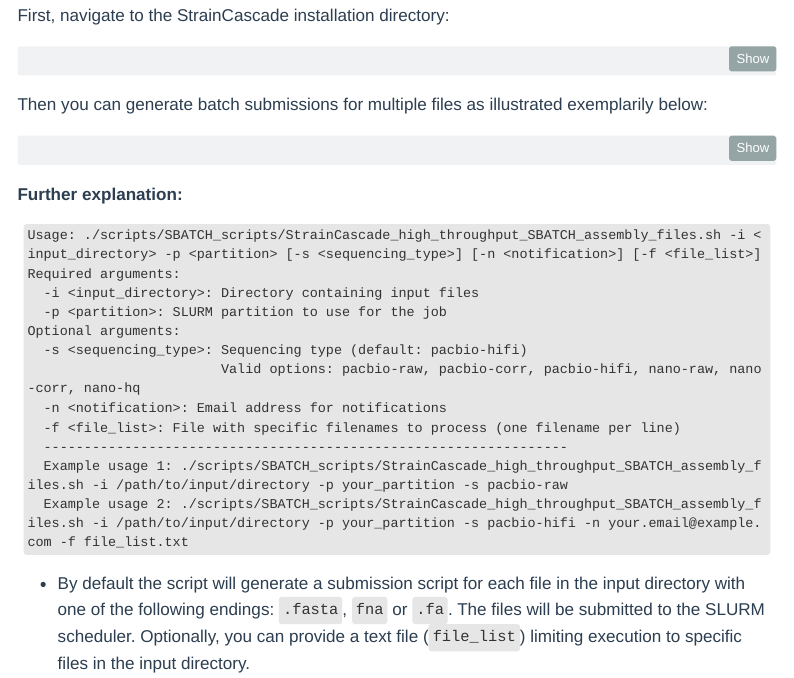
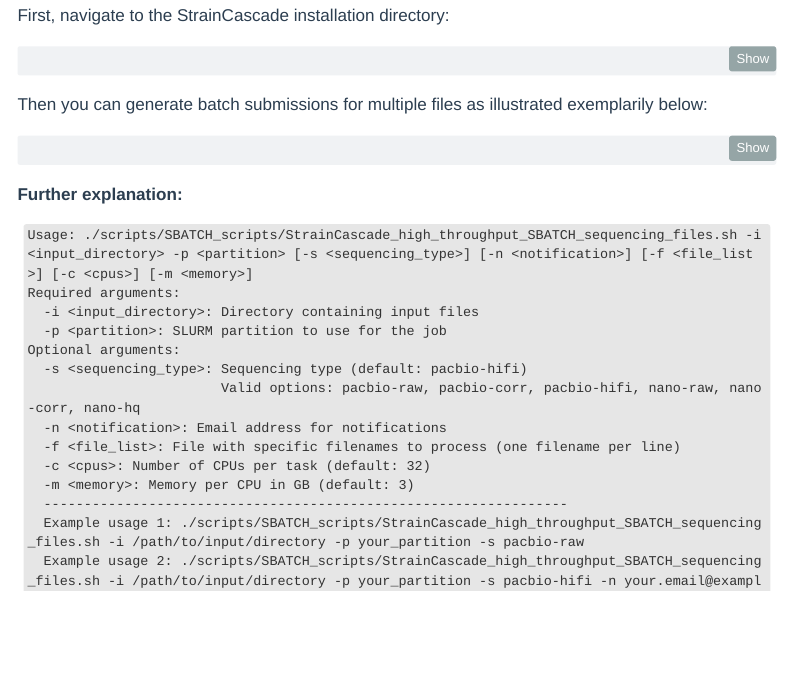
Before and after one commit to SBUJordi/StrainCascade_documentation, a Quarto document (quarto_webpage/usage.qmd): the page in a window 1100 px wide, from 3000 px down. Rendered offline with R 4.5, knitr and Pandoc in place of Quarto, with nearby package versions; menus at the side of the page are left out; long lines of code are wrapped.

````diff
--- a/quarto_webpage/usage.qmd
+++ b/quarto_webpage/usage.qmd
@@ -186,7 +186,7 @@
 **Further explanation:**
 
 ``` console
-Usage: ./scripts/SBATCH_scripts/StrainCascade_high_throughput_SBATCH_assembly_files.sh -i <input_directory> -p <partition> [-s <sequencing_type>] [-n <notification>] [-f <file_list>]
+Usage: ./scripts/SBATCH_scripts/StrainCascade_high_throughput_SBATCH_sequencing_files.sh -i <input_directory> -p <partition> [-s <sequencing_type>] [-n <notification>] [-f <file_list>] [-c <cpus>] [-m <memory>]
 Required arguments:
   -i <input_directory>: Directory containing input files
   -p <partition>: SLURM partition to use for the job
@@ -195,9 +195,11 @@
                         Valid options: pacbio-raw, pacbio-corr, pacbio-hifi, nano-raw, nano-corr, nano-hq
   -n <notification>: Email address for notifications
   -f <file_list>: File with specific filenames to process (one filename per line)
+  -c <cpus>: Number of CPUs per task (default: 32)
+  -m <memory>: Memory per CPU in GB (default: 3)
   -----------------------------------------------------------------
-  Example usage 1: ./scripts/SBATCH_scripts/StrainCascade_high_throughput_SBATCH_assembly_files.sh -i /path/to/input/directory -p your_partition -s pacbio-raw
-  Example usage 2: ./scripts/SBATCH_scripts/StrainCascade_high_throughput_SBATCH_assembly_files.sh -i /path/to/input/directory -p your_partition -s pacbio-hifi -n your.email@example.com -f file_list.txt
+  Example usage 1: ./scripts/SBATCH_scripts/StrainCascade_high_throughput_SBATCH_sequencing_files.sh -i /path/to/input/directory -p your_partition -s pacbio-raw
+  Example usage 2: ./scripts/SBATCH_scripts/StrainCascade_high_throughput_SBATCH_sequencing_files.sh -i /path/to/input/directory -p your_partition -s pacbio-hifi -n your.email@example.com -f file_list.txt -c 10 -m 5
 ```
 
 -   By default the script will generate a submission script for each file in the input directory with one of the following endings: `.fasta`, `fna` or `.fa`. The files will be submitted to the SLURM scheduler. Optionally, you can provide a text file (`file_list`) limiting execution to specific files in the input directory.
````
Also changed, not shown: quarto_webpage/license.qmd (+1 -1 lines).
